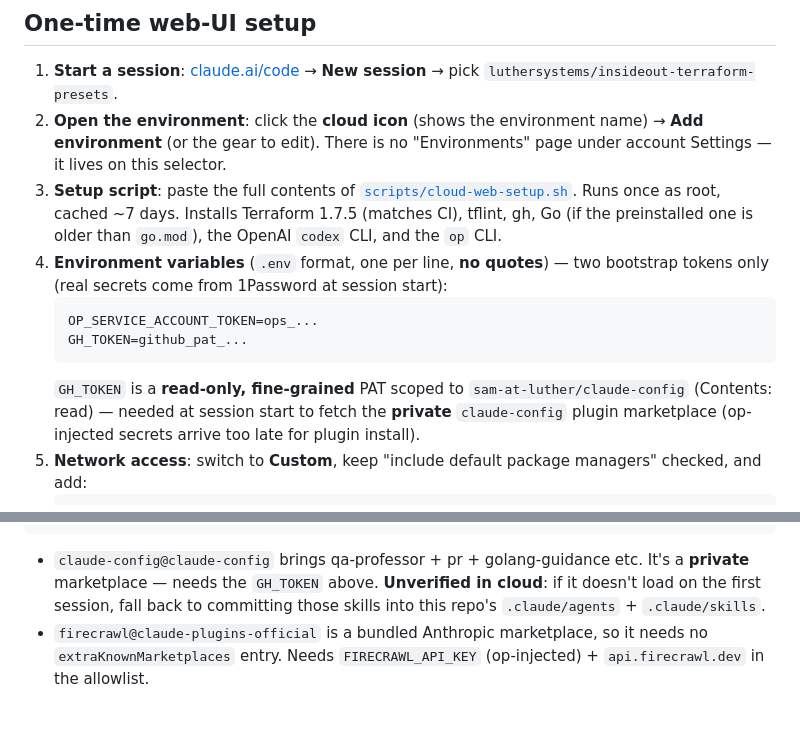
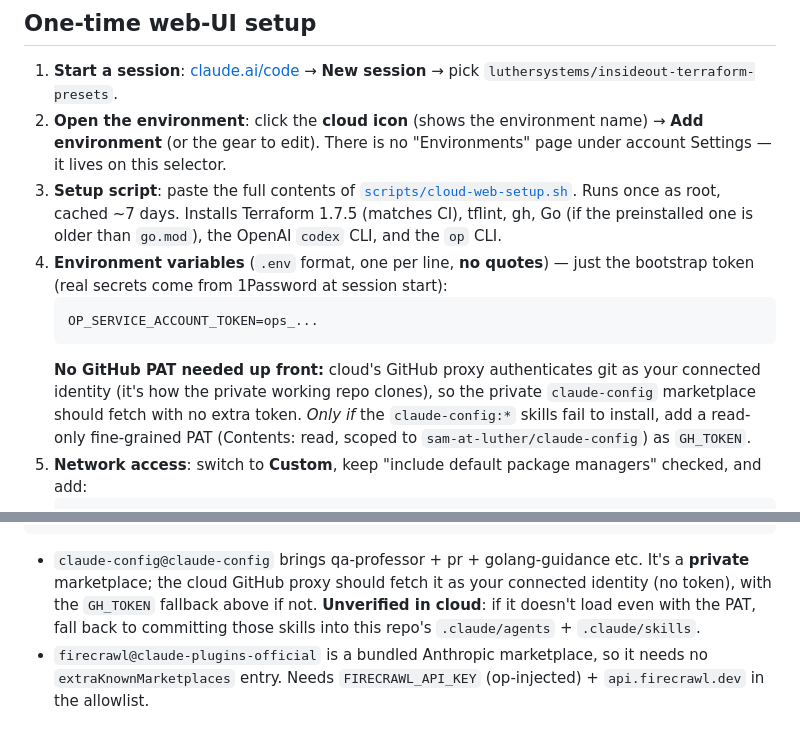
Before and after one commit to luthersystems/insideout-terraform-presets, a Markdown page: docs/CLAUDE_CODE_WEB.md, 2 parts joined by grey strips. Drawn GitHub-style.

Commit message:
docs(claude): GH_TOKEN is a fallback, not required
The cloud GitHub proxy authenticates git as the connected identity (same path
that clones the private working repo), so a private claude-config marketplace
should fetch with no token. Demote GH_TOKEN to a fallback used only if the
claude-config:* skills fail to install.

````diff
--- a/docs/CLAUDE_CODE_WEB.md
+++ b/docs/CLAUDE_CODE_WEB.md
@@ -61,15 +61,16 @@ keep it least-privilege (read-only, single vault) and rotate it.
    [`scripts/cloud-web-setup.sh`](../scripts/cloud-web-setup.sh). Runs once as root,
    cached ~7 days. Installs Terraform 1.7.5 (matches CI), tflint, gh, Go (if the
    preinstalled one is older than `go.mod`), the OpenAI `codex` CLI, and the `op` CLI.
-4. **Environment variables** (`.env` format, one per line, **no quotes**) — two bootstrap
-   tokens only (real secrets come from 1Password at session start):
+4. **Environment variables** (`.env` format, one per line, **no quotes**) — just the
+   bootstrap token (real secrets come from 1Password at session start):
    ```
    OP_SERVICE_ACCOUNT_TOKEN=ops_...
-   GH_TOKEN=github_pat_...
    ```
-   `GH_TOKEN` is a **read-only, fine-grained** PAT scoped to `sam-at-luther/claude-config`
-   (Contents: read) — needed at session start to fetch the **private** `claude-config`
-   plugin marketplace (op-injected secrets arrive too late for plugin install).
+   **No GitHub PAT needed up front:** cloud's GitHub proxy authenticates git as your
+   connected identity (it's how the private working repo clones), so the private
+   `claude-config` marketplace should fetch with no extra token. *Only if* the
+   `claude-config:*` skills fail to install, add a read-only fine-grained PAT
+   (Contents: read, scoped to `sam-at-luther/claude-config`) as `GH_TOKEN`.
 5. **Network access**: switch to **Custom**, keep "include default package managers"
    checked, and add:
    ```
@@ -114,9 +115,10 @@ block:
 ```
 
 - `claude-config@claude-config` brings qa-professor + pr + golang-guidance etc. It's a
-  **private** marketplace — needs the `GH_TOKEN` above. **Unverified in cloud**: if it
-  doesn't load on the first session, fall back to committing those skills into this repo's
-  `.claude/agents` + `.claude/skills`.
+  **private** marketplace; the cloud GitHub proxy should fetch it as your connected
+  identity (no token), with the `GH_TOKEN` fallback above if not. **Unverified in cloud**:
+  if it doesn't load even with the PAT, fall back to committing those skills into this
+  repo's `.claude/agents` + `.claude/skills`.
 - `firecrawl@claude-plugins-official` is a bundled Anthropic marketplace, so it needs no
   `extraKnownMarketplaces` entry. Needs `FIRECRAWL_API_KEY` (op-injected) +
   `api.firecrawl.dev` in the allowlist.
````
